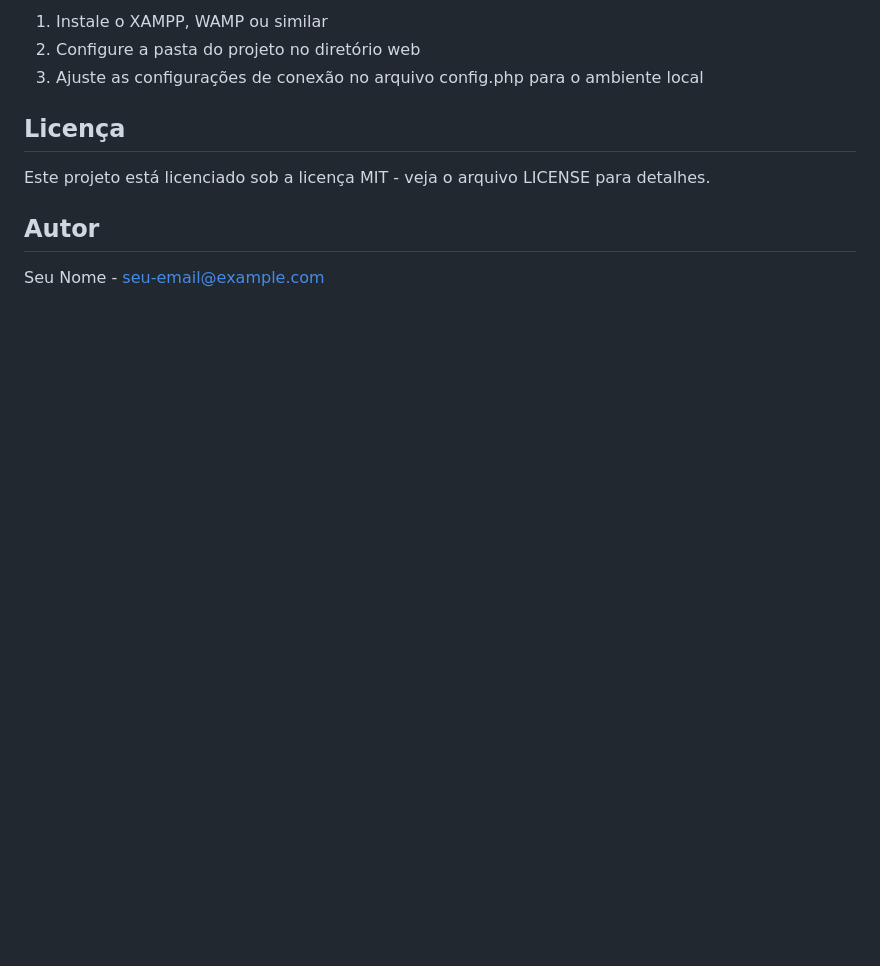
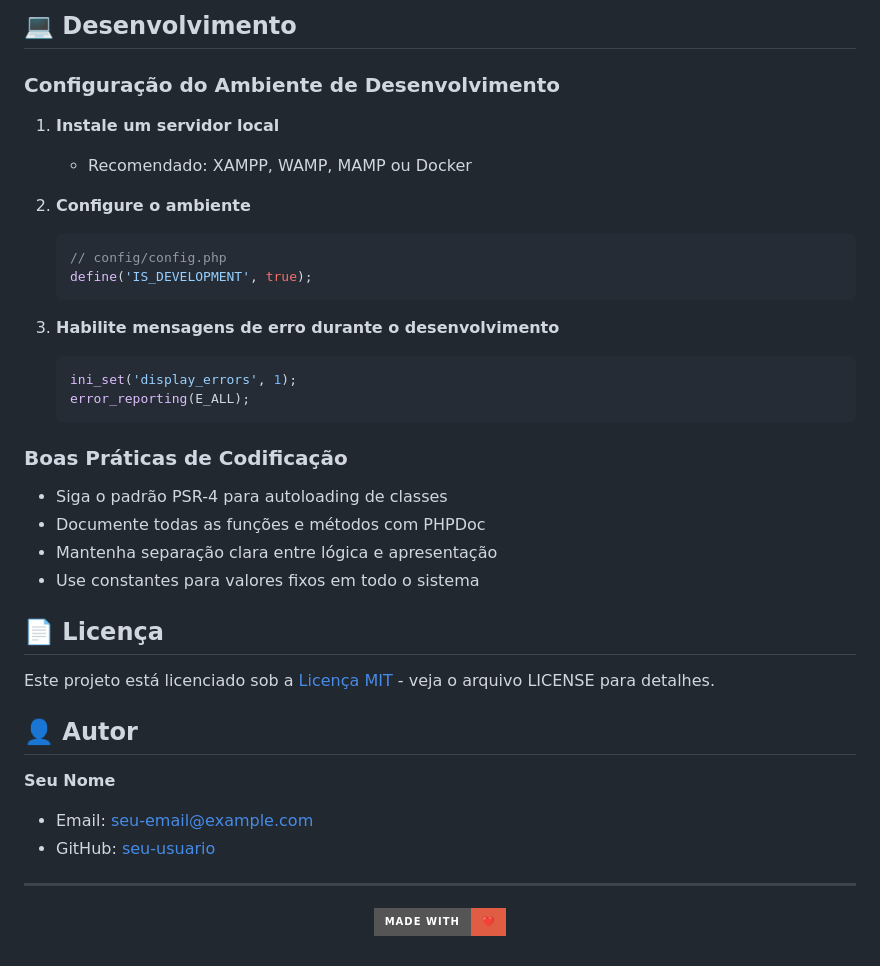
Before and after one commit to evertonethan/Task-Management-System, a Markdown page: README.md, the part around the change printed below. Rendered like a GitHub page; badges without logos; blank space fills up the shorter version.

````diff
--- a/README.md
+++ b/README.md
@@ -116,12 +165,42 @@ Para rodar o projeto em um ambiente de desenvolvimento:
 
-1. Instale o XAMPP, WAMP ou similar
-2. Configure a pasta do projeto no diretório web
-3. Ajuste as configurações de conexão no arquivo config.php para o ambiente local
+## 💻 Desenvolvimento
 
-## Licença
+### Configuração do Ambiente de Desenvolvimento
 
-Este projeto está licenciado sob a licença MIT - veja o arquivo LICENSE para detalhes.
+1. **Instale um servidor local**
+   - Recomendado: XAMPP, WAMP, MAMP ou Docker
 
-## Autor
+2. **Configure o ambiente**
+   ```php
+   // config/config.php
+   define('IS_DEVELOPMENT', true);
+   ```
 
-Seu Nome - [seu-email@example.com](mailto:seu-email@example.com)
+3. **Habilite mensagens de erro durante o desenvolvimento**
+   ```php
+   ini_set('display_errors', 1);
+   error_reporting(E_ALL);
+   ```
+
+### Boas Práticas de Codificação
+
+- Siga o padrão PSR-4 para autoloading de classes
+- Documente todas as funções e métodos com PHPDoc
+- Mantenha separação clara entre lógica e apresentação
+- Use constantes para valores fixos em todo o sistema
+
+## 📄 Licença
+
+Este projeto está licenciado sob a [Licença MIT](LICENSE) - veja o arquivo LICENSE para detalhes.
+
+## 👤 Autor
+
+**Seu Nome**
+- Email: [seu-email@example.com](mailto:seu-email@example.com)
+- GitHub: [seu-usuario](https://github.com/seu-usuario)
+
+---
+
+<p align="center">
+  <img src="https://img.shields.io/badge/Made_with-❤️-red?style=for-the-badge" alt="Made with love"/>
+</p>
````
Also changed, not shown: other parts of README.md (+103 -54 lines).
